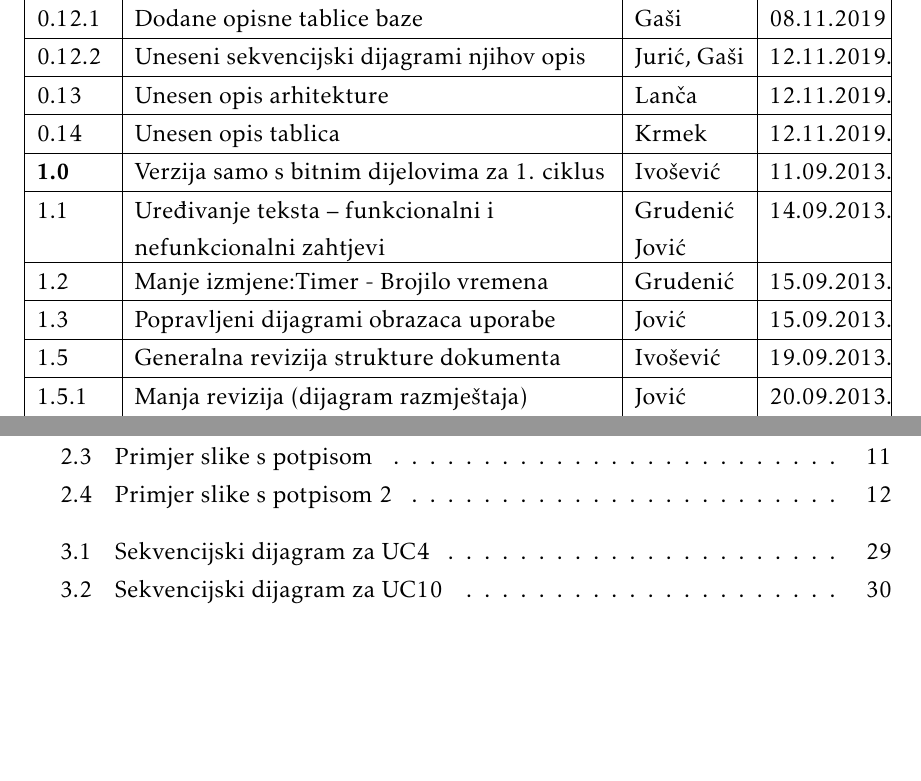
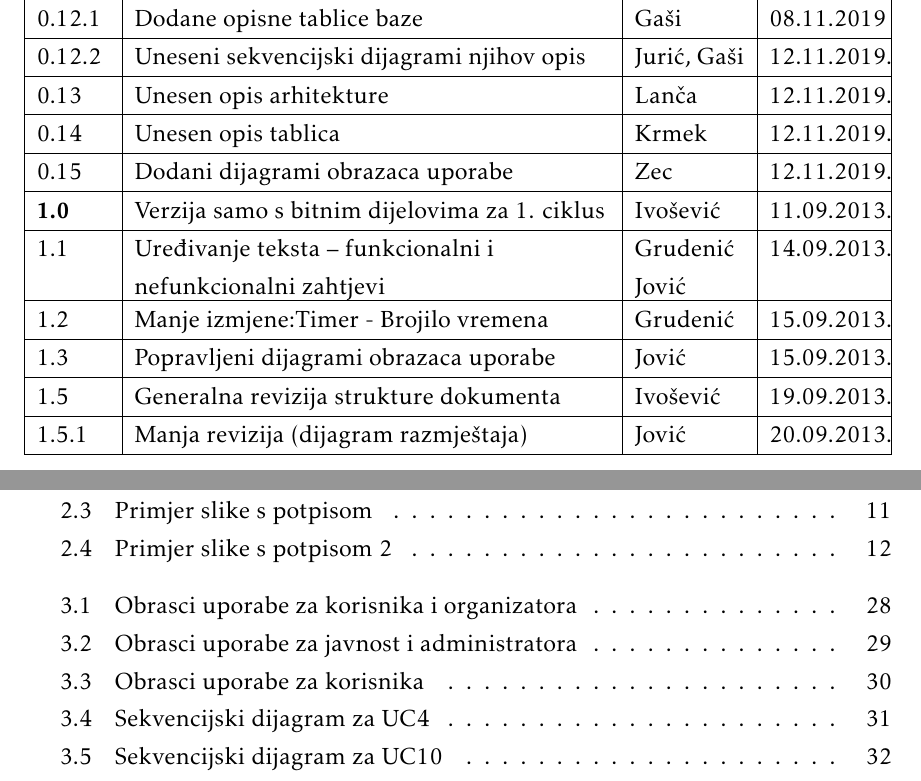
Before and after one commit to JurenIvan/Giger, a LaTeX document (dokumentacija/OPP_ProjektnaDokumentacija_v5.tex, which reads dokumentacija/Dnevnik_promjena_dokumentacije.tex, dokumentacija/Specifikacija_programske_potpore.tex): two parts of pages 4 and 53 of 58 before the commit and two parts of pages 4 and 55 of 60 after it, joined at a grey line, cut so that both start at the same text, the shorter picture padded with empty space. The pictures show the PDF file dokumentacija/OPP_ProjektnaDokumentacija_v5.pdf that the author committed with the source.

Commit message:
added Use Case diagrams

```diff
--- a/dokumentacija/Dnevnik_promjena_dokumentacije.tex
+++ b/dokumentacija/Dnevnik_promjena_dokumentacije.tex
@@ -28,6 +28,7 @@
 			0.12.2 & Uneseni sekvencijski dijagrami njihov opis & Jurić, Gaši & 12.11.2019. \\[3pt] \hline
 			0.13 & Unesen opis arhitekture & Lanča & 12.11.2019. \\[3pt] \hline
 			0.14 & Unesen opis tablica & Krmek & 12.11.2019. \\[3pt] \hline
+			0.15 & Dodani dijagrami obrazaca uporabe & Zec & 12.11.2019. \\[3pt] \hline
 			\textbf{1.0} & Verzija samo s bitnim dijelovima za 1. ciklus & Ivošević & 11.09.2013. \\[3pt] \hline
 			1.1 & Uređivanje teksta -- funkcionalni i nefunkcionalni zahtjevi & Grudenić \newline Jović & 14.09.2013. \\[3pt] \hline
 			1.2 & Manje izmjene:Timer - Brojilo vremena & Grudenić & 15.09.2013. \\[3pt] \hline
--- a/dokumentacija/Specifikacija_programske_potpore.tex
+++ b/dokumentacija/Specifikacija_programske_potpore.tex
@@ -858,6 +858,31 @@
 				\eject
 
 
+				\begin{figure}[H]
+				\begin{center}
+					\includegraphics[width=15cm]{slike/glazbeni_organizator.PNG}
+				\end{center}
+				\caption{Obrasci uporabe za korisnika i organizatora}
+				\label{fig:ou1}
+			\end{figure}
+
+		\begin{figure}[H]
+		\begin{center}
+			\includegraphics[width=15cm]{slike/javnost_admin.PNG}
+		\end{center}
+		\caption{Obrasci uporabe za javnost i administratora}
+		\label{fig:ou2}
+	\end{figure}
+
+		\begin{figure}[H]
+			\begin{center}
+				\includegraphics[width=15cm]{slike/korisnik.PNG}
+			\end{center}
+			\caption{Obrasci uporabe za korisnika}
+			\label{fig:ou3}
+		\end{figure}
+
+
 			\subsection{Sekvencijski dijagrami}
 
 				\textbf{\textit{dio 1. revizije}}\\
```
Also changed, not shown: dokumentacija/OPP_ProjektnaDokumentacija_v5.pdf, dokumentacija/slike/glazbeni_organizator.png (added), dokumentacija/slike/javnost_admin.png (added), dokumentacija/slike/korisnik.png (added), 12 other files.
